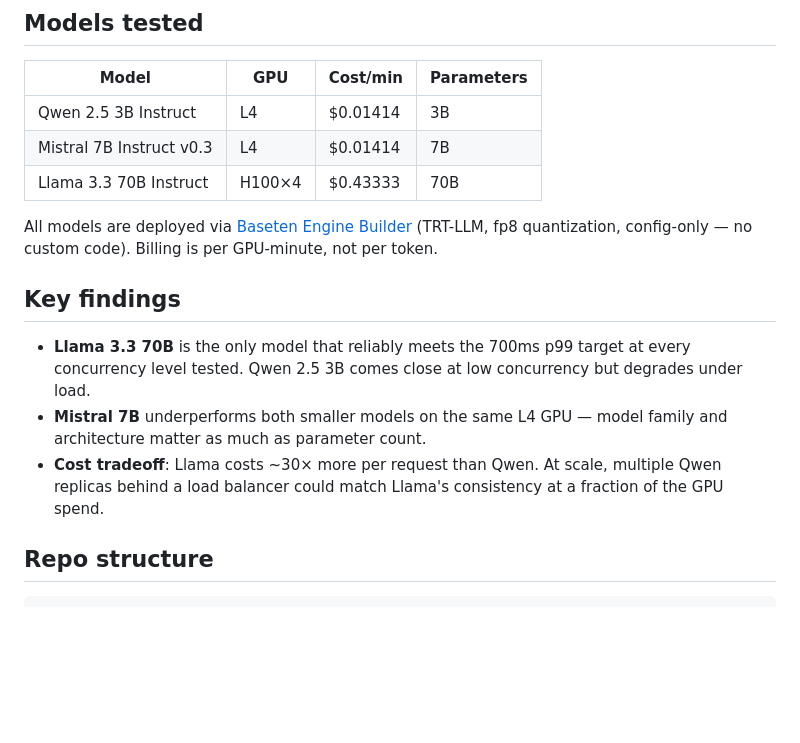
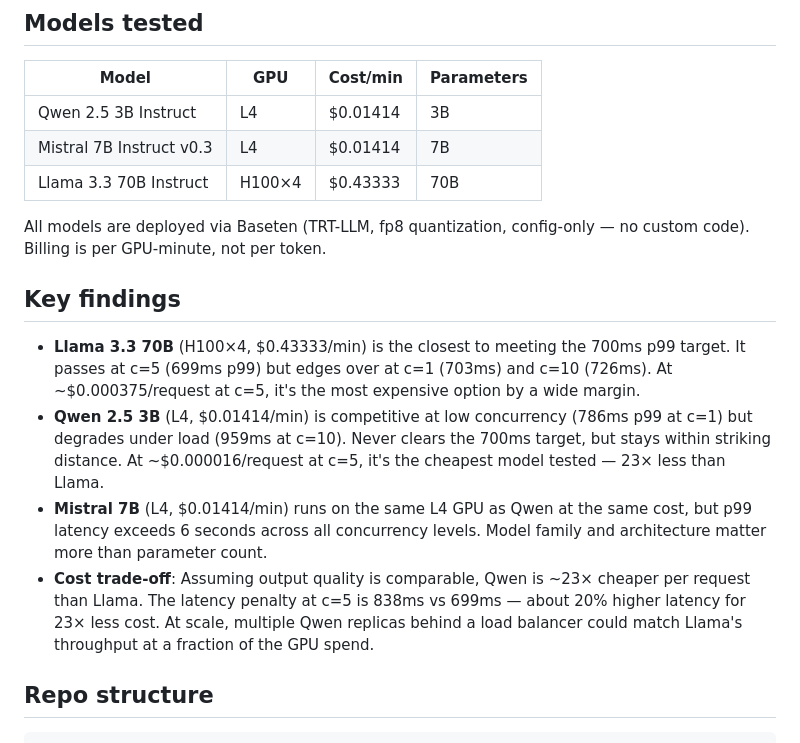
Before and after one commit to jakman91/voice-inference-benchmark, a Markdown page: README.md, the part around one of its changes. Rendered like a GitHub page; blank space fills up the shorter version.

```diff
--- a/README.md
+++ b/README.md
@@ -16,13 +16,14 @@ Benchmarks three self-deployed LLMs on [Baseten](https://baseten.co) against a s
 | Mistral 7B Instruct v0.3 | L4 | $0.01414 | 7B |
 | Llama 3.3 70B Instruct | H100×4 | $0.43333 | 70B |
 
-All models are deployed via [Baseten Engine Builder](https://docs.baseten.co/inference/engine-builder) (TRT-LLM, fp8 quantization, config-only — no custom code). Billing is per GPU-minute, not per token.
+All models are deployed via Baseten (TRT-LLM, fp8 quantization, config-only — no custom code). Billing is per GPU-minute, not per token.
 
 ## Key findings
 
-- **Llama 3.3 70B** is the only model that reliably meets the 700ms p99 target at every concurrency level tested. Qwen 2.5 3B comes close at low concurrency but degrades under load.
-- **Mistral 7B** underperforms both smaller models on the same L4 GPU — model family and architecture matter as much as parameter count.
-- **Cost tradeoff**: Llama costs ~30× more per request than Qwen. At scale, multiple Qwen replicas behind a load balancer could match Llama's consistency at a fraction of the GPU spend.
+- **Llama 3.3 70B** (H100×4, $0.43333/min) is the closest to meeting the 700ms p99 target. It passes at c=5 (699ms p99) but edges over at c=1 (703ms) and c=10 (726ms). At ~$0.000375/request at c=5, it's the most expensive option by a wide margin.
+- **Qwen 2.5 3B** (L4, $0.01414/min) is competitive at low concurrency (786ms p99 at c=1) but degrades under load (959ms at c=10). Never clears the 700ms target, but stays within striking distance. At ~$0.000016/request at c=5, it's the cheapest model tested — 23× less than Llama.
+- **Mistral 7B** (L4, $0.01414/min) runs on the same L4 GPU as Qwen at the same cost, but p99 latency exceeds 6 seconds across all concurrency levels. Model family and architecture matter more than parameter count.
+- **Cost trade-off**: Assuming output quality is comparable, Qwen is ~23× cheaper per request than Llama. The latency penalty at c=5 is 838ms vs 699ms — about 20% higher latency for 23× less cost. At scale, multiple Qwen replicas behind a load balancer could match Llama's throughput at a fraction of the GPU spend.
 
 ## Repo structure
 
```
Also changed, not shown: other parts of README.md (+28 -11 lines).
